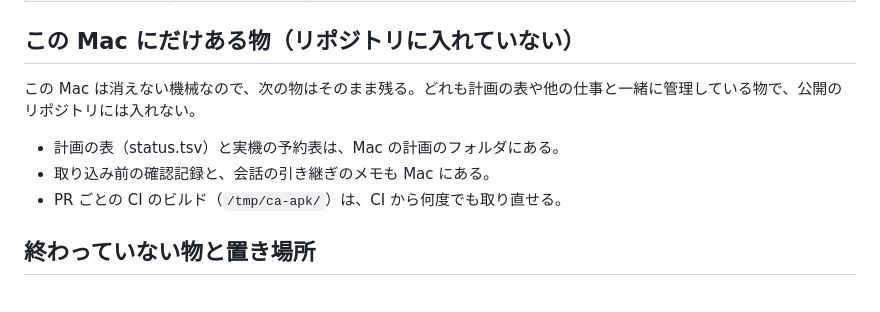
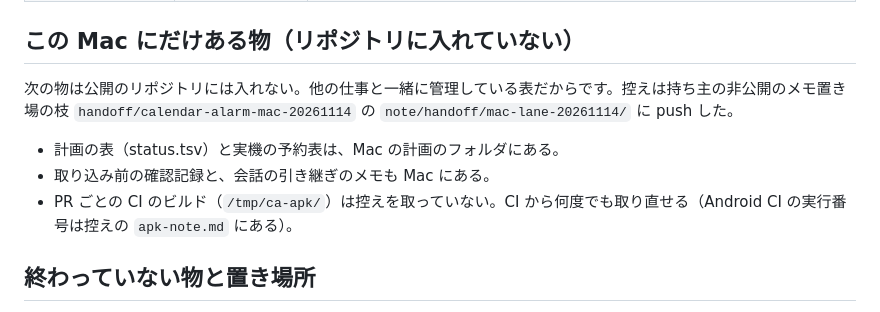
Before and after one commit to kouiso/calendar-alarm, a Markdown page: doc/handoff/handoff-20261114.md, the part around the change. Rendered like a GitHub page.

Commit message:
docs: handoff points to the private copies

```diff
--- a/doc/handoff/handoff-20261114.md
+++ b/doc/handoff/handoff-20261114.md
@@ -32,10 +32,10 @@ Mac 側の担当が持つのは #370 と #189、それに画面の PR の実機
 
 ## この Mac にだけある物（リポジトリに入れていない）
 
-この Mac は消えない機械なので、次の物はそのまま残る。どれも計画の表や他の仕事と一緒に管理している物で、公開のリポジトリには入れない。
+次の物は公開のリポジトリには入れない。他の仕事と一緒に管理している表だからです。控えは持ち主の非公開のメモ置き場の枝 `handoff/calendar-alarm-mac-20261114` の `note/handoff/mac-lane-20261114/` に push した。
 - 計画の表（status.tsv）と実機の予約表は、Mac の計画のフォルダにある。
 - 取り込み前の確認記録と、会話の引き継ぎのメモも Mac にある。
-- PR ごとの CI のビルド（`/tmp/ca-apk/`）は、CI から何度でも取り直せる。
+- PR ごとの CI のビルド（`/tmp/ca-apk/`）は控えを取っていない。CI から何度でも取り直せる（Android CI の実行番号は控えの `apk-note.md` にある）。
 
 ## 終わっていない物と置き場所
 
```
